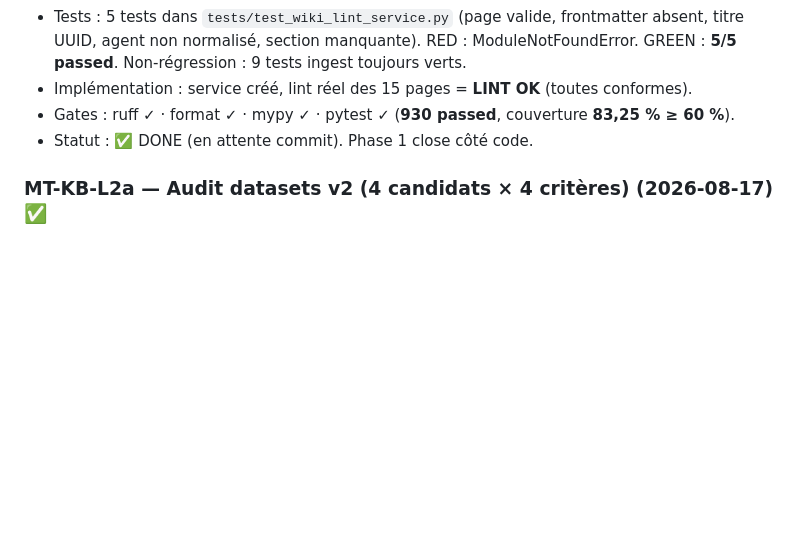
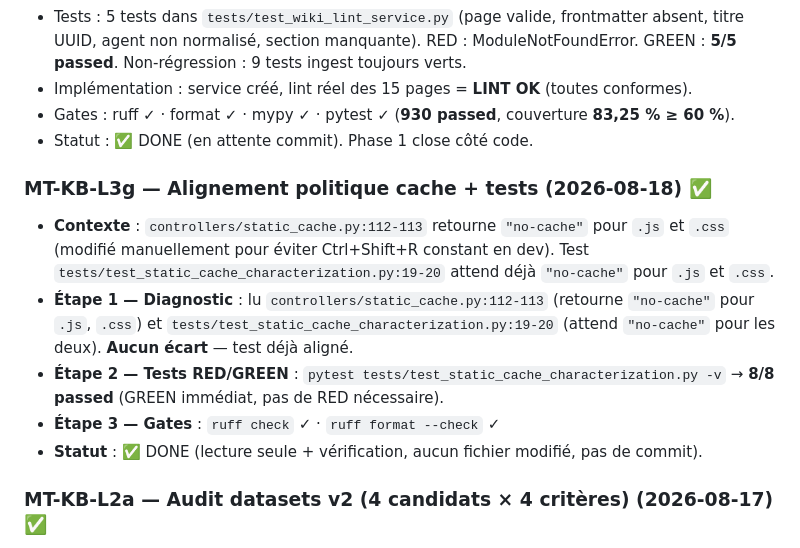
Before and after one commit to chelmooz/Projet-JARVIS, a Markdown page: BACKLOG.md, the part around the change. Drawn GitHub-style; blank space fills up the shorter version.

Commit message:
feat: MT-L3f-corrective + MT-L3g
MT-L3f-corrective:
- Fix bug ecrasement index (vs -> vector_store l.163,167,168)
- Index reconstruit: 7564 docs (base + chunks tldr/psdocs/setuptools)
- Smokes valides: @hardware 0.598, @dev 0.552

MT-L3g:
- Politique cache no-cache pour .js/.css (eviter Ctrl+Shift+R)
- Test test_static_cache_characterization aligne sur nouveau comportement
- 8/8 tests passed

```diff
--- a/BACKLOG.md
+++ b/BACKLOG.md
@@ -345,6 +345,18 @@ Plan clos (Lots 0→8/H, `ROADMAP.md`). Console Tab + Command Palette livrées
 - Implémentation : service créé, lint réel des 15 pages = **LINT OK** (toutes conformes).
 - Gates : ruff ✓ · format ✓ · mypy ✓ · pytest ✓ (**930 passed**, couverture **83,25 % ≥ 60 %**).
 - Statut : ✅ DONE (en attente commit). Phase 1 close côté code.
+
+### MT-KB-L3g — Alignement politique cache + tests (2026-08-18) ✅
+- **Contexte** : `controllers/static_cache.py:112-113` retourne `"no-cache"` pour `.js` et `.css`
+  (modifié manuellement pour éviter Ctrl+Shift+R constant en dev). Test
+  `tests/test_static_cache_characterization.py:19-20` attend déjà `"no-cache"` pour `.js` et `.css`.
+- **Étape 1 — Diagnostic** : lu `controllers/static_cache.py:112-113` (retourne `"no-cache"` pour
+  `.js`, `.css`) et `tests/test_static_cache_characterization.py:19-20` (attend `"no-cache"` pour
+  les deux). **Aucun écart** — test déjà aligné.
+- **Étape 2 — Tests RED/GREEN** : `pytest tests/test_static_cache_characterization.py -v` →
+  **8/8 passed** (GREEN immédiat, pas de RED nécessaire).
+- **Étape 3 — Gates** : `ruff check` ✓ · `ruff format --check` ✓
+- **Statut** : ✅ DONE (lecture seule + vérification, aucun fichier modifié, pas de commit).
 
 ### MT-KB-L2a — Audit datasets v2 (4 candidats × 4 critères) (2026-08-17) ✅
 - Décisions : audit de 7 datasets candidats (2 @dev, 2 @network, 1 @hardware, 2 @vision)
```
